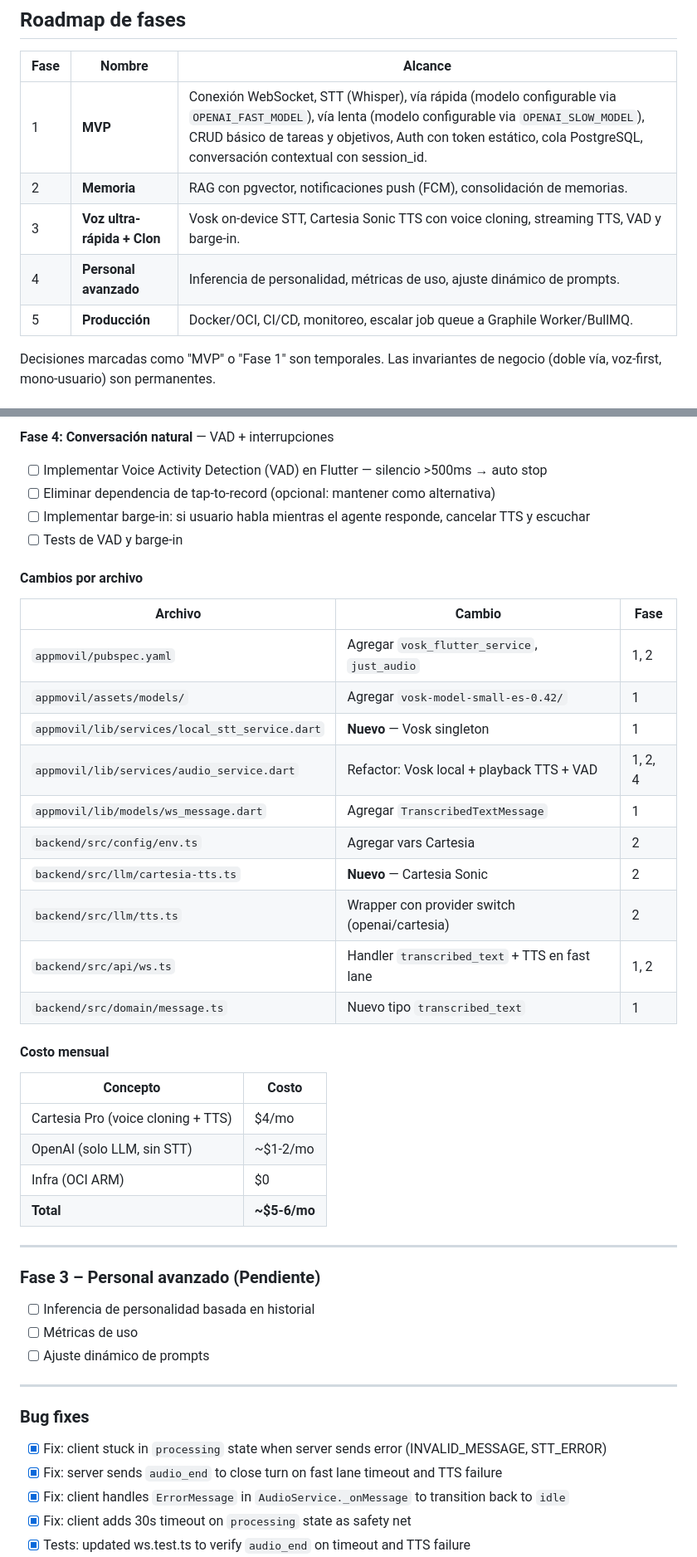
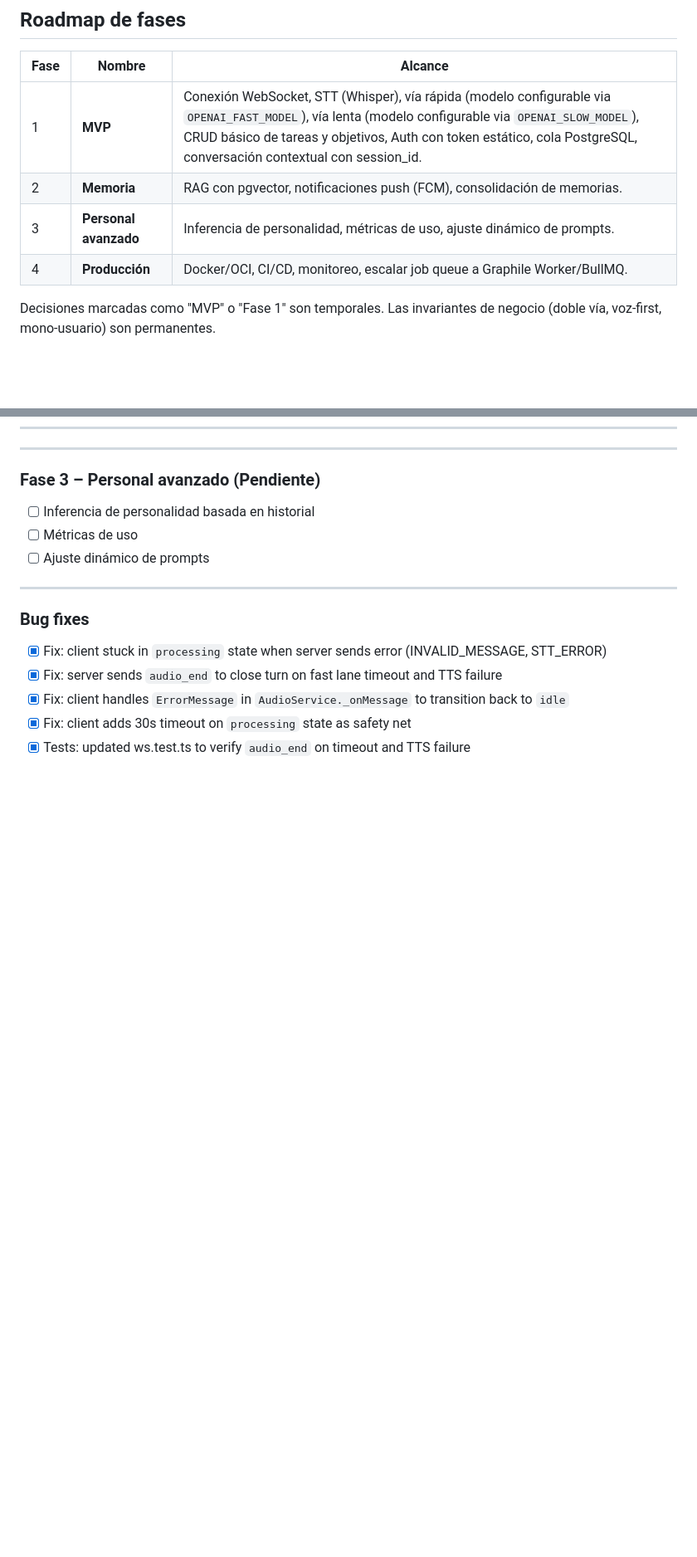
Before and after one commit to eandrichguevara/segundo-cerebro, a Markdown page: AGENTS.md, 2 parts joined by grey strips. Shown at 83% size. GitHub-like rendering; blank space fills up the shorter version.

Commit message:
refactor: remove ultra-fast voice and cloning development plan from AGENTS.md

```diff
--- a/AGENTS.md
+++ b/AGENTS.md
@@ -1440,9 +1440,8 @@ Comandos del proyecto (`package.json` en `backend/`):
 | ---- | --------------------- | -------------------------------------------------------------------------------------------------------------------------------------------------------------------------------------------------------------------------------------------------------------------------- |
 | 1    | **MVP**               | Conexión WebSocket, STT (Whisper), vía rápida (modelo configurable via `OPENAI_FAST_MODEL`), vía lenta (modelo configurable via `OPENAI_SLOW_MODEL`), CRUD básico de tareas y objetivos, Auth con token estático, cola PostgreSQL, conversación contextual con session_id. |
 | 2    | **Memoria**           | RAG con pgvector, notificaciones push (FCM), consolidación de memorias.                                                                                                                                                                                                    |
-| 3    | **Voz ultra-rápida + Clon** | Vosk on-device STT, Cartesia Sonic TTS con voice cloning, streaming TTS, VAD y barge-in.                                                                                                                                                           |
-| 4    | **Personal avanzado** | Inferencia de personalidad, métricas de uso, ajuste dinámico de prompts.                                                                                                                                                                                                   |
-| 5    | **Producción**        | Docker/OCI, CI/CD, monitoreo, escalar job queue a Graphile Worker/BullMQ.                                                                                                                                                                                                  |
+| 3    | **Personal avanzado** | Inferencia de personalidad, métricas de uso, ajuste dinámico de prompts.                                                                                                                                                                                                   |
+| 4    | **Producción**        | Docker/OCI, CI/CD, monitoreo, escalar job queue a Graphile Worker/BullMQ.                                                                                                                                                                                                  |
 
 Decisiones marcadas como "MVP" o "Fase 1" son temporales. Las invariantes de negocio (doble vía, voz‑first, mono‑usuario) son permanentes.
 
@@ -1780,34 +1709,3 @@ Total                          │ 1.5-3.5s
-**Fase 4: Conversación natural** — VAD + interrupciones
-
-- [ ] Implementar Voice Activity Detection (VAD) en Flutter — silencio >500ms → auto stop
-- [ ] Eliminar dependencia de tap-to-record (opcional: mantener como alternativa)
-- [ ] Implementar barge-in: si usuario habla mientras el agente responde, cancelar TTS y escuchar
-- [ ] Tests de VAD y barge-in
-
-#### Cambios por archivo
-
-| Archivo | Cambio | Fase |
-|---|---|---|
-| `appmovil/pubspec.yaml` | Agregar `vosk_flutter_service`, `just_audio` | 1, 2 |
-| `appmovil/assets/models/` | Agregar `vosk-model-small-es-0.42/` | 1 |
-| `appmovil/lib/services/local_stt_service.dart` | **Nuevo** — Vosk singleton | 1 |
-| `appmovil/lib/services/audio_service.dart` | Refactor: Vosk local + playback TTS + VAD | 1, 2, 4 |
-| `appmovil/lib/models/ws_message.dart` | Agregar `TranscribedTextMessage` | 1 |
-| `backend/src/config/env.ts` | Agregar vars Cartesia | 2 |
-| `backend/src/llm/cartesia-tts.ts` | **Nuevo** — Cartesia Sonic | 2 |
-| `backend/src/llm/tts.ts` | Wrapper con provider switch (openai/cartesia) | 2 |
-| `backend/src/api/ws.ts` | Handler `transcribed_text` + TTS en fast lane | 1, 2 |
-| `backend/src/domain/message.ts` | Nuevo tipo `transcribed_text` | 1 |
-
-#### Costo mensual
-
-| Concepto | Costo |
-|---|---|
-| Cartesia Pro (voice cloning + TTS) | $4/mo |
-| OpenAI (solo LLM, sin STT) | ~$1-2/mo |
-| Infra (OCI ARM) | $0 |
-| **Total** | **~$5-6/mo** |
-
 ---
 
 ### Fase 3 – Personal avanzado (Pendiente)
```
Also changed, not shown: other parts of AGENTS.md (+0 -70 lines).
